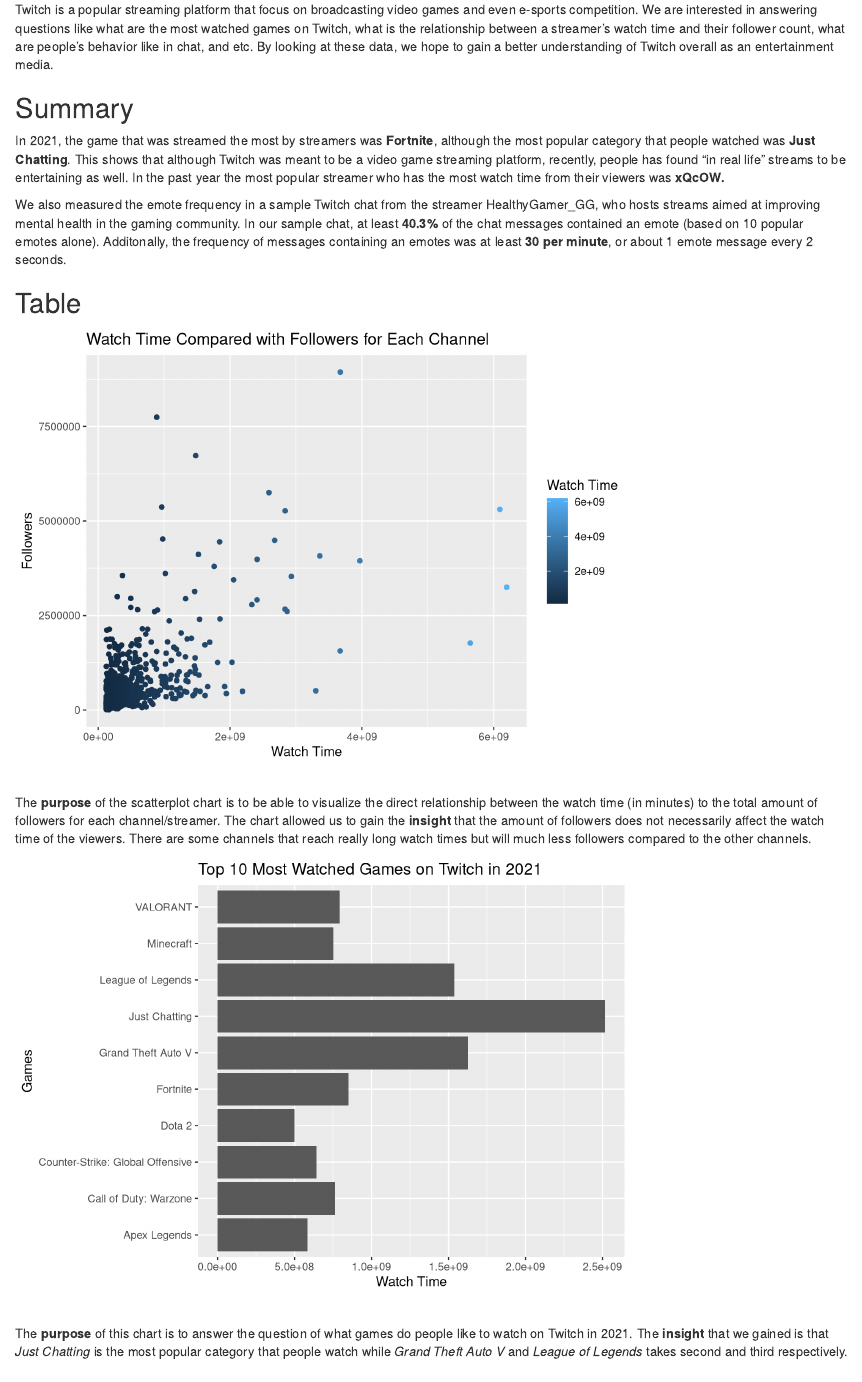
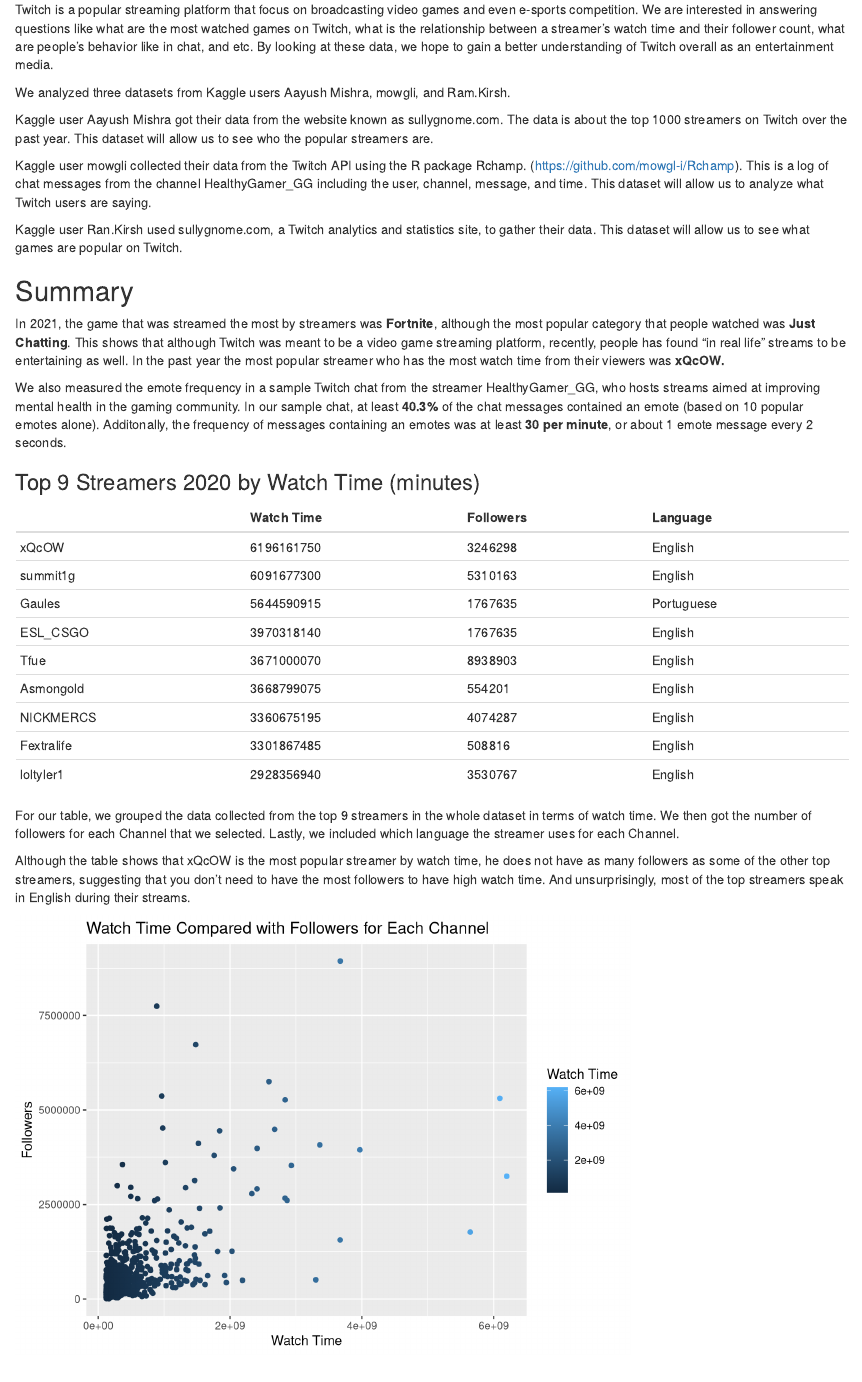
Before and after one commit to ytingp/info-201-finalProject, an R Markdown document (index.Rmd): the page in a window 1100 px wide, from 180 px down. Rendered offline with R 4.5, knitr and Pandoc, with nearby package versions.

Commit message:
finished index.Rmd with table and dataset info

````diff
--- a/index.Rmd
+++ b/index.Rmd
@@ -22,6 +22,23 @@
 streamer's watch time and their follower count, what are people's behavior like
 in chat, and etc. By looking at these data, we hope to gain a better understanding of Twitch overall as an entertainment media.
 
+We analyzed three datasets from Kaggle users
+Aayush Mishra, mowgli, and Ram.Kirsh.
+
+Kaggle user Aayush Mishra got their data from the website known as
+sullygnome.com.
+The data is about the top 1000 streamers on Twitch over the past year.
+This dataset will allow us to see who the popular streamers are.
+
+Kaggle user mowgli collected their data from the Twitch API
+using the R package Rchamp. (https://github.com/mowgl-i/Rchamp).
+This is a log of chat messages from the channel HealthyGamer_GG
+including the user, channel, message, and time.
+This dataset will allow us to analyze what Twitch users are saying.
+
+Kaggle user Ran.Kirsh used sullygnome.com,
+a Twitch analytics and statistics site, to gather their data.
+This dataset will allow us to see what games are popular on Twitch.
 
 ## Summary
 In 2021, the game that was streamed the most by streamers was **`r Most_streamer_game`**, although the most popular category that people watched was **`r top_game`**. This shows that although Twitch was meant to be a video game streaming platform, recently, people has found "in real life" streams to be entertaining as well. In the past year the most popular streamer who has the most watch time from their viewers was **`r Most_popular_streamer`.**
@@ -33,10 +50,21 @@
 Additonally, the frequency of messages containing an emotes was at least
 **`r emote_rate` per minute**, or about 1 emote message every 2 seconds.
 
-## Table
+### Top 9 Streamers 2020 by Watch Time (minutes)
 ```{r table, echo=FALSE}
-#View(table)
+library("knitr")
+kable(table)
 ```
+For our table, we grouped the data collected from the top 9 streamers
+in the whole dataset in terms of watch time.
+We then got the number of followers for each Channel that we selected.
+Lastly, we included which language the streamer uses for each Channel.
+
+Although the table shows that xQcOW is the most popular streamer by watch time,
+he does not have as many followers as some of the other top streamers,
+suggesting that you don't need to have the most followers to have high watch time.
+And unsurprisingly, most of the top streamers
+speak in English during their streams.
 
 
 ```{r scatter, echo=FALSE}
````
Also changed, not shown: index.html, index.Rmd (3 more changed lines).
